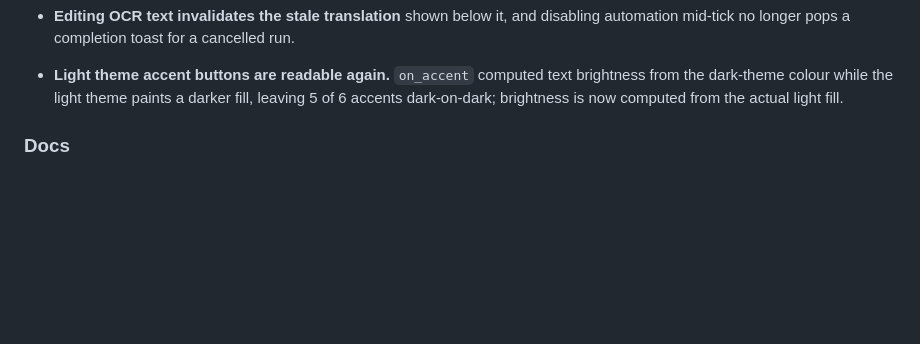
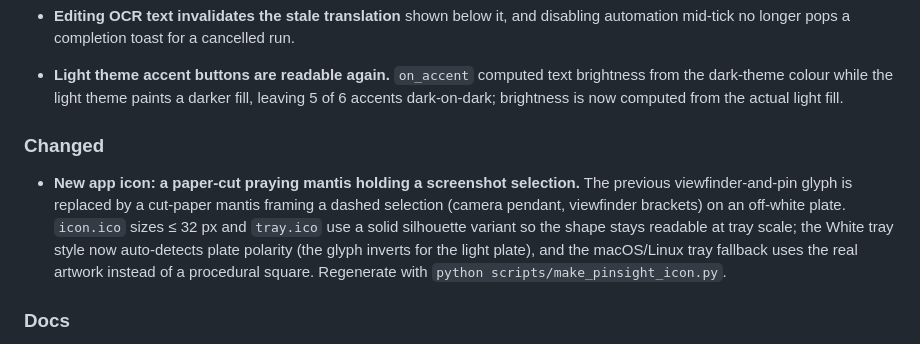
Before and after one commit to yiqiui/PinSight, a Markdown page: CHANGELOG.md, the part around the change. Rendered like a GitHub page; blank space fills up the shorter version.

```diff
--- a/CHANGELOG.md
+++ b/CHANGELOG.md
@@ -91,6 +91,17 @@ All notable changes to PinSight are documented here. The format follows
   brightness from the dark-theme colour while the light theme paints a darker
   fill, leaving 5 of 6 accents dark-on-dark; brightness is now computed from the
   actual light fill.
+
+### Changed
+
+- **New app icon: a paper-cut praying mantis holding a screenshot selection.**
+  The previous viewfinder-and-pin glyph is replaced by a cut-paper mantis
+  framing a dashed selection (camera pendant, viewfinder brackets) on an
+  off-white plate. `icon.ico` sizes ≤ 32 px and `tray.ico` use a solid
+  silhouette variant so the shape stays readable at tray scale; the White tray
+  style now auto-detects plate polarity (the glyph inverts for the light
+  plate), and the macOS/Linux tray fallback uses the real artwork instead of a
+  procedural square. Regenerate with `python scripts/make_pinsight_icon.py`.
 
 ### Docs
 
```
Also changed, not shown: README.md (+1 -1 lines), README.zh-CN.md (+1 -1 lines), assets/icon.png, assets/icon_glyph.png (added), docs/images/social-preview.png (added), 4 other files.
